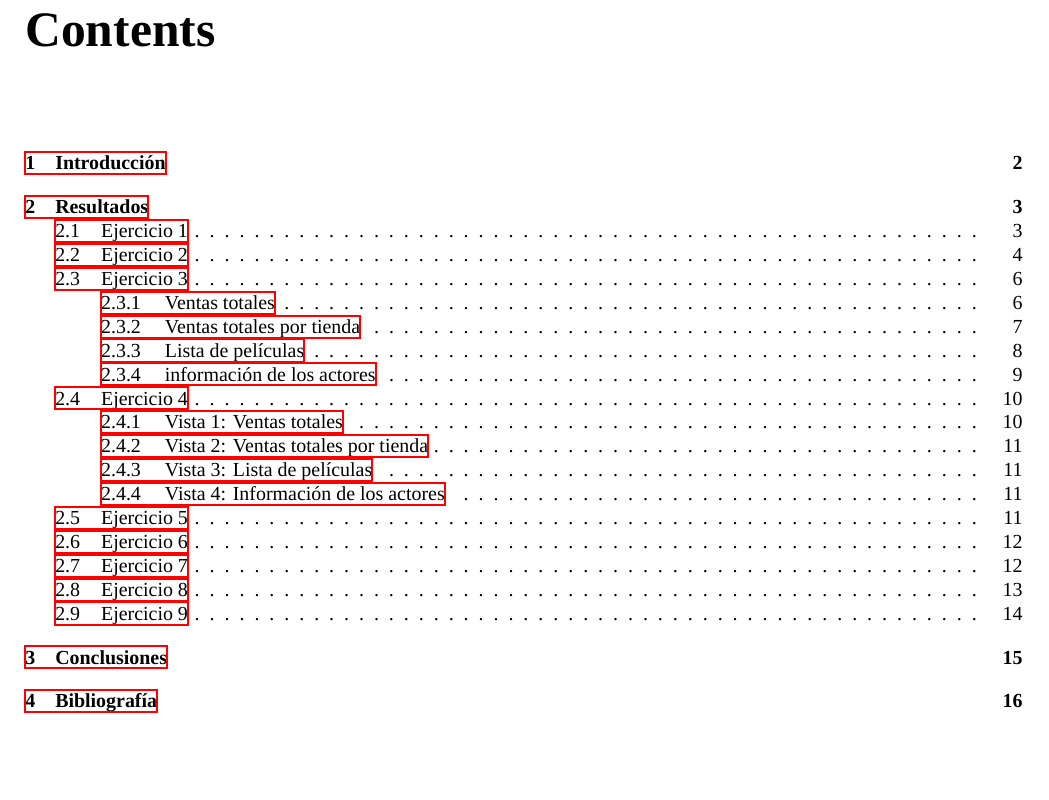
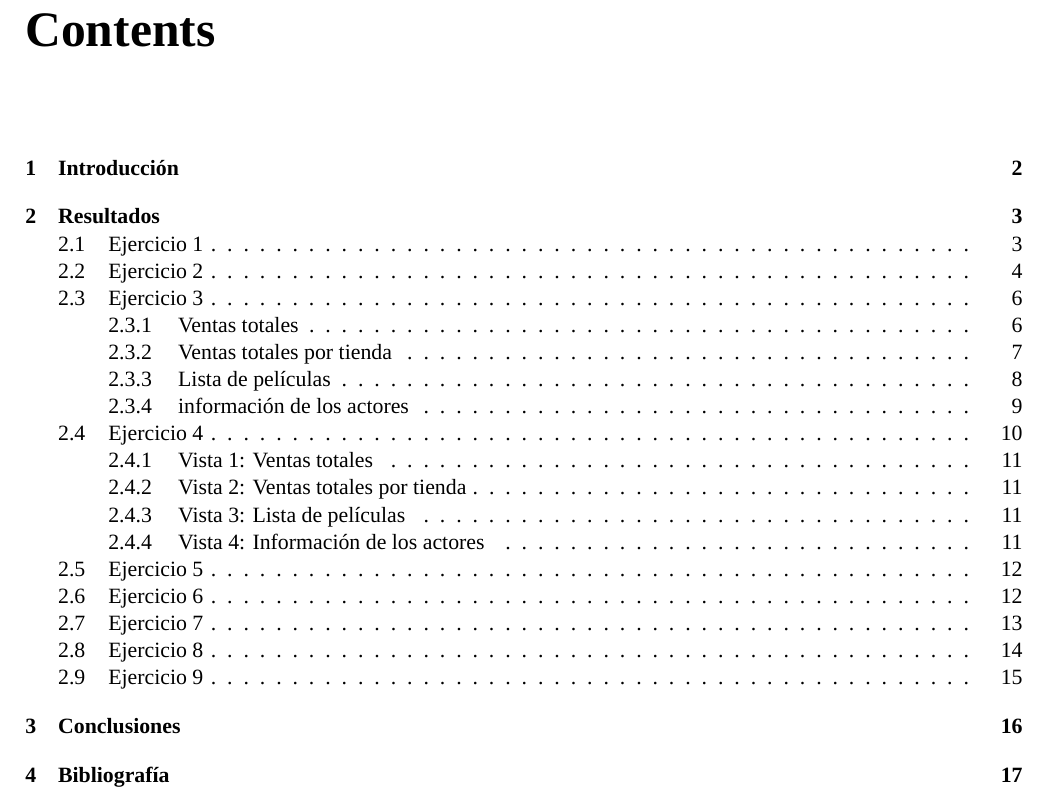
Before and after one commit to Samuelmm15/PostgreSQL-Rent, a LaTeX document (Report/Triggers-and-views-in-SQL.tex): part of page 2 of 17 before the commit and part of page 2 of 18 after it, cut so that both start at the same text, the shorter picture padded with empty space. Compiled offline with XeLaTeX; a missing font is replaced by an installed copy or a similar font.

```diff
--- a/Report/Triggers-and-views-in-SQL.tex
+++ b/Report/Triggers-and-views-in-SQL.tex
@@ -1,4 +1,4 @@
-\documentclass[10pt]{report}
+\documentclass[11pt]{report}
 
 % Paquetes y configuraciones adicionales
 \usepackage{graphicx}
@@ -7,9 +7,8 @@
 \usepackage{float}
 \usepackage{titlesec}
 \usepackage{geometry}
-\usepackage{hyperref}
+\usepackage[hidelinks]{hyperref}
 \usepackage{fontspec}
-
 \setmainfont{Geist}
 
 
```
Also changed, not shown: Report/Triggers-and-views-in-SQL.pdf, 6 other files.
